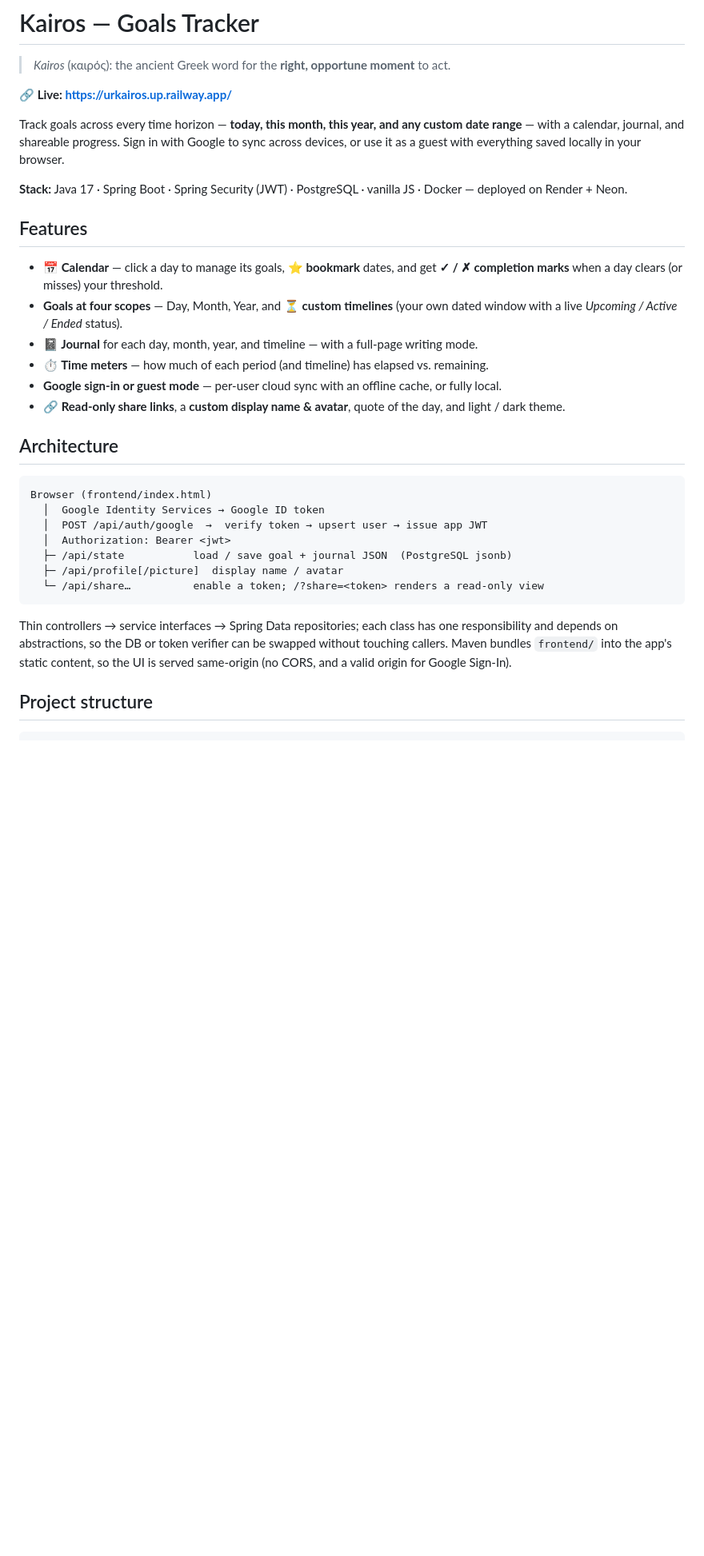
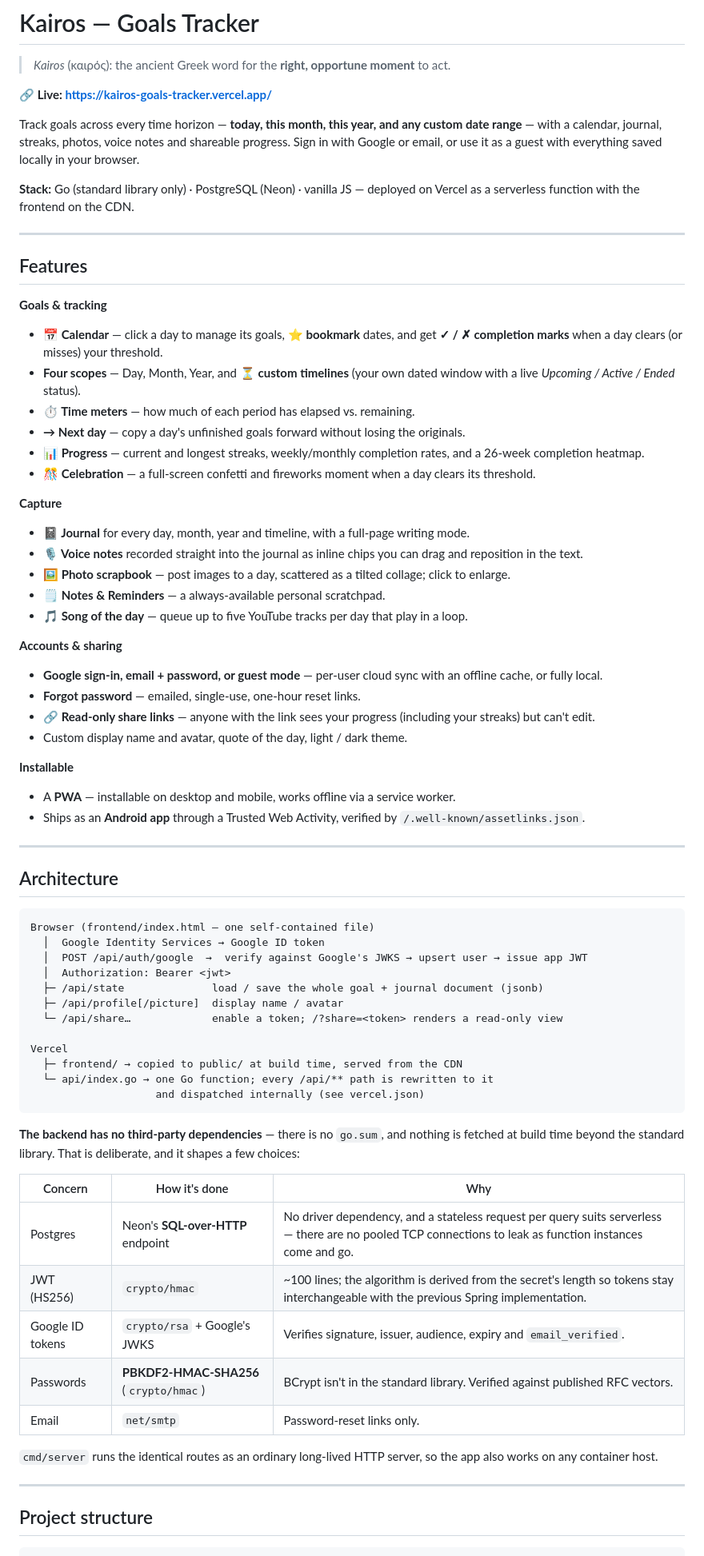
Before and after one commit to udaykumargupta/Kairos-Goals-Tracker, a Markdown page: README.md, the part around one of its changes. Shown at 80% size. Drawn GitHub-style; blank space fills up the shorter version.

````diff
--- a/README.md
+++ b/README.md
@@ -2,34 +2,73 @@
 
 > *Kairos* (καιρός): the ancient Greek word for the **right, opportune moment** to act.
 
-**🔗 Live: https://urkairos.up.railway.app/**
+**🔗 Live: https://kairos-goals-tracker.vercel.app/**
 
-Track goals across every time horizon — **today, this month, this year, and any custom date range** — with a calendar, journal, and shareable progress. Sign in with Google to sync across devices, or use it as a guest with everything saved locally in your browser.
+Track goals across every time horizon — **today, this month, this year, and any custom date range** — with a calendar, journal, streaks, photos, voice notes and shareable progress. Sign in with Google or email, or use it as a guest with everything saved locally in your browser.
 
-**Stack:** Java 17 · Spring Boot · Spring Security (JWT) · PostgreSQL · vanilla JS · Docker — deployed on Render + Neon.
+**Stack:** Go (standard library only) · PostgreSQL (Neon) · vanilla JS — deployed on Vercel as a serverless function with the frontend on the CDN.
+
+---
 
 ## Features
 
+**Goals & tracking**
 - **📅 Calendar** — click a day to manage its goals, **⭐ bookmark** dates, and get **✓ / ✗ completion marks** when a day clears (or misses) your threshold.
-- **Goals at four scopes** — Day, Month, Year, and **⏳ custom timelines** (your own dated window with a live *Upcoming / Active / Ended* status).
-- **📓 Journal** for each day, month, year, and timeline — with a full-page writing mode.
-- **⏱ Time meters** — how much of each period (and timeline) has elapsed vs. remaining.
-- **Google sign-in or guest mode** — per-user cloud sync with an offline cache, or fully local.
-- **🔗 Read-only share links**, a **custom display name & avatar**, quote of the day, and light / dark theme.
+- **Four scopes** — Day, Month, Year, and **⏳ custom timelines** (your own dated window with a live *Upcoming / Active / Ended* status).
+- **⏱ Time meters** — how much of each period has elapsed vs. remaining.
+- **→ Next day** — copy a day's unfinished goals forward without losing the originals.
+- **📊 Progress** — current and longest streaks, weekly/monthly completion rates, and a 26-week completion heatmap.
+- **🎊 Celebration** — a full-screen confetti and fireworks moment when a day clears its threshold.
+
+**Capture**
+- **📓 Journal** for every day, month, year and timeline, with a full-page writing mode.
+- **🎙 Voice notes** recorded straight into the journal as inline chips you can drag and reposition in the text.
+- **🖼 Photo scrapbook** — post images to a day, scattered as a tilted collage; click to enlarge.
+- **🗒️ Notes & Reminders** — a always-available personal scratchpad.
+- **🎵 Song of the day** — queue up to five YouTube tracks per day that play in a loop.
+
+**Accounts & sharing**
+- **Google sign-in, email + password, or guest mode** — per-user cloud sync with an offline cache, or fully local.
+- **Forgot password** — emailed, single-use, one-hour reset links.
+- **🔗 Read-only share links** — anyone with the link sees your progress (including your streaks) but can't edit.
+- Custom display name and avatar, quote of the day, light / dark theme.
+
+**Installable**
+- A **PWA** — installable on desktop and mobile, works offline via a service worker.
+- Ships as an **Android app** through a Trusted Web Activity, verified by `/.well-known/assetlinks.json`.
+
+---
 
 ## Architecture
 
 ```
-Browser (frontend/index.html)
+Browser (frontend/index.html — one self-contained file)
   │  Google Identity Services → Google ID token
-  │  POST /api/auth/google  →  verify token → upsert user → issue app JWT
+  │  POST /api/auth/google  →  verify against Google's JWKS → upsert user → issue app JWT
   │  Authorization: Bearer <jwt>
-  ├─ /api/state           load / save goal + journal JSON  (PostgreSQL jsonb)
+  ├─ /api/state              load / save the whole goal + journal document (jsonb)
   ├─ /api/profile[/picture]  display name / avatar
-  └─ /api/share…          enable a token; /?share=<token> renders a read-only view
+  └─ /api/share…             enable a token; /?share=<token> renders a read-only view
+
+Vercel
+  ├─ frontend/ → copied to public/ at build time, served from the CDN
+  └─ api/index.go → one Go function; every /api/** path is rewritten to it
+                    and dispatched internally (see vercel.json)
 ```
 
-Thin controllers → service interfaces → Spring Data repositories; each class has one responsibility and depends on abstractions, so the DB or token verifier can be swapped without touching callers. Maven bundles `frontend/` into the app's static content, so the UI is served same-origin (no CORS, and a valid origin for Google Sign-In).
+**The backend has no third-party dependencies** — there is no `go.sum`, and nothing is fetched at build time beyond the standard library. That is deliberate, and it shapes a few choices:
+
+| Concern | How it's done | Why |
+|---|---|---|
+| Postgres | Neon's **SQL-over-HTTP** endpoint | No driver dependency, and a stateless request per query suits serverless — there are no pooled TCP connections to leak as function instances come and go. |
+| JWT (HS256) | `crypto/hmac` | ~100 lines; the algorithm is derived from the secret's length so tokens stay interchangeable with the previous Spring implementation. |
+| Google ID tokens | `crypto/rsa` + Google's JWKS | Verifies signature, issuer, audience, expiry and `email_verified`. |
+| Passwords | **PBKDF2-HMAC-SHA256** (`crypto/hmac`) | BCrypt isn't in the standard library. Verified against published RFC vectors. |
+| Email | `net/smtp` | Password-reset links only. |
+
+`cmd/server` runs the identical routes as an ordinary long-lived HTTP server, so the app also works on any container host.
+
+---
 
 ## Project structure
 
````
Also changed, not shown: other parts of README.md (+61 -23 lines).
